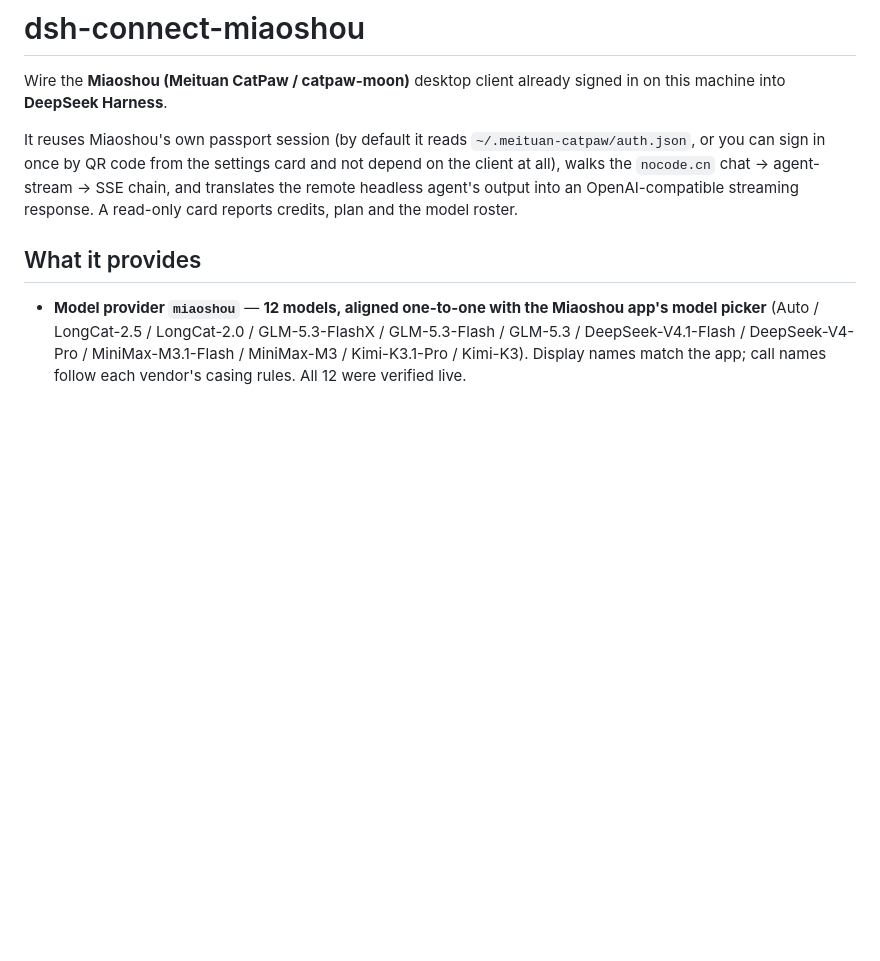
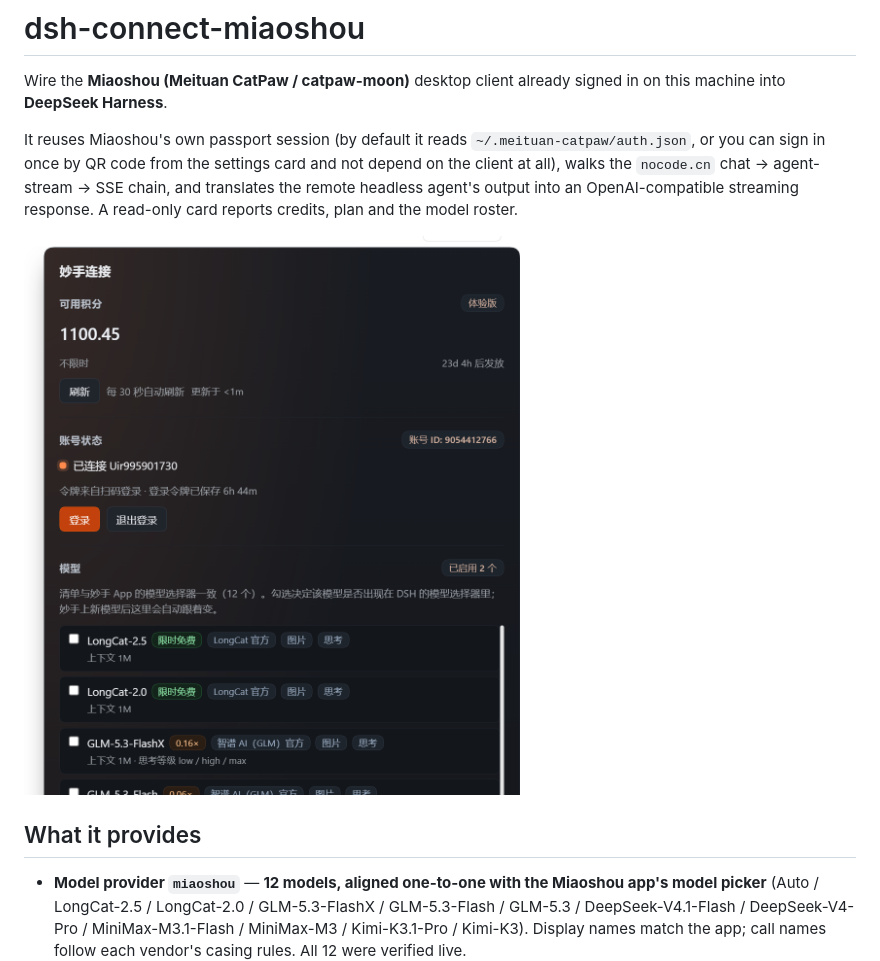
Before and after one commit to Wahwayhale/dsh-connect-miaoshou, a Markdown page: README.en.md, the part around the change. GitHub-like rendering; pictures changed too: docs/assets/dsh-connect-miaoshou-card.png (added); blank space fills up the shorter version.

```diff
--- a/README.en.md
+++ b/README.en.md
@@ -8,6 +8,8 @@ or you can sign in once by QR code from the settings card and not depend on the
 walks the `nocode.cn` chat → agent-stream → SSE chain, and translates the remote headless agent's
 output into an OpenAI-compatible streaming response. A read-only card reports credits, plan and
 the model roster.
+
+![The 妙手 card in the settings page: credits, account status, the 12-model roster](docs/assets/dsh-connect-miaoshou-card.png)
 
 ## What it provides
 
```
Also changed, not shown: README.md (+2 -0 lines), docs/assets/dsh-connect-miaoshou-model-picker.png (added), 2 other files.
